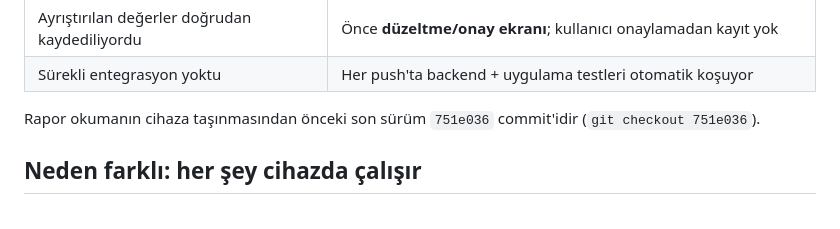
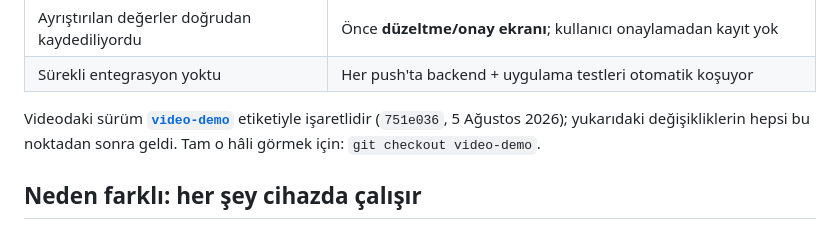
Before and after one commit to yigitalakus1/Sana, a Markdown page: README.md, the part around the change. Rendered like a GitHub page.

Commit message:
README: videodaki sürümü video-demo etiketiyle işaretle
Video 5 Ağustos'ta, 751e036 commit'indeki hâl üzerinden çekilmiş; sonrasında
9 gün ara verilip 14 Ağustos'ta cihaz üstü PDF/OCR ve onay ekranı gelmiş.
Hash yerine etiket verildi: izleyen kişi GitHub'da Tags sekmesinden tek
tıkla o sürüme bakabilir.

```diff
--- a/README.md
+++ b/README.md
@@ -25,8 +25,10 @@ değişmedi.
 | Ayrıştırılan değerler doğrudan kaydediliyordu | Önce **düzeltme/onay ekranı**; kullanıcı onaylamadan kayıt yok |
 | Sürekli entegrasyon yoktu | Her push'ta backend + uygulama testleri otomatik koşuyor |
 
-Rapor okumanın cihaza taşınmasından önceki son sürüm `751e036` commit'idir
-(`git checkout 751e036`).
+Videodaki sürüm **[`video-demo`](https://github.com/yigitalakus1/Sana/tree/video-demo)**
+etiketiyle işaretlidir (`751e036`, 5 Ağustos 2026); yukarıdaki değişikliklerin
+hepsi bu noktadan sonra geldi. Tam o hâli görmek için:
+`git checkout video-demo`.
 
 ## Neden farklı: her şey cihazda çalışır
 
```
